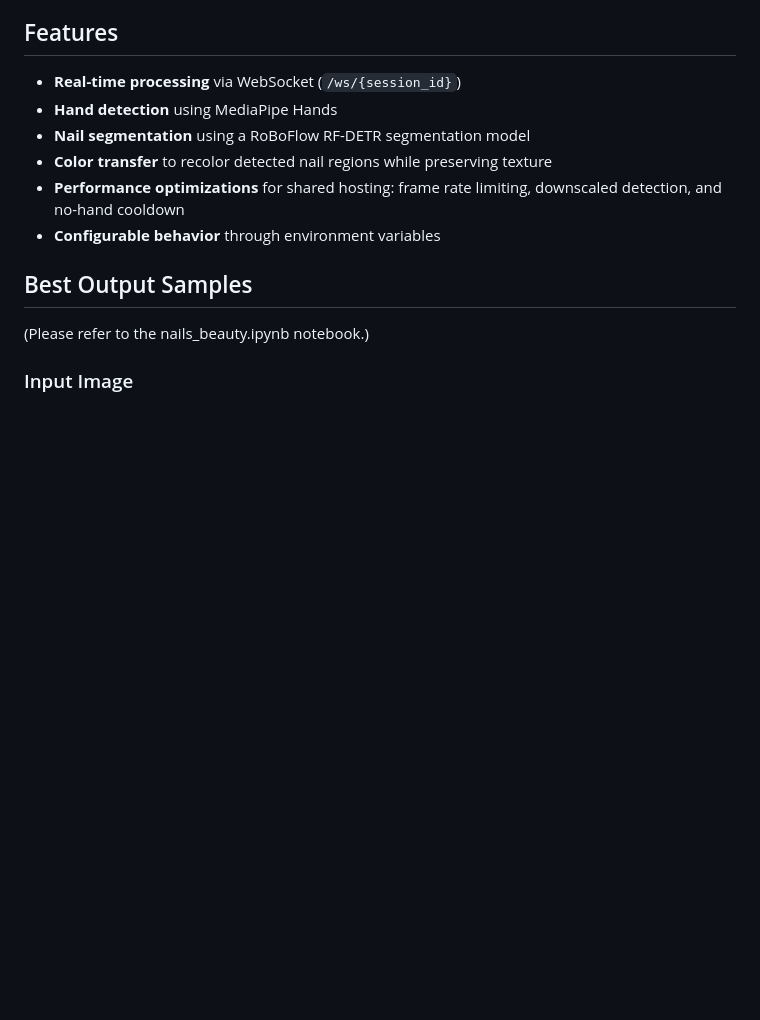
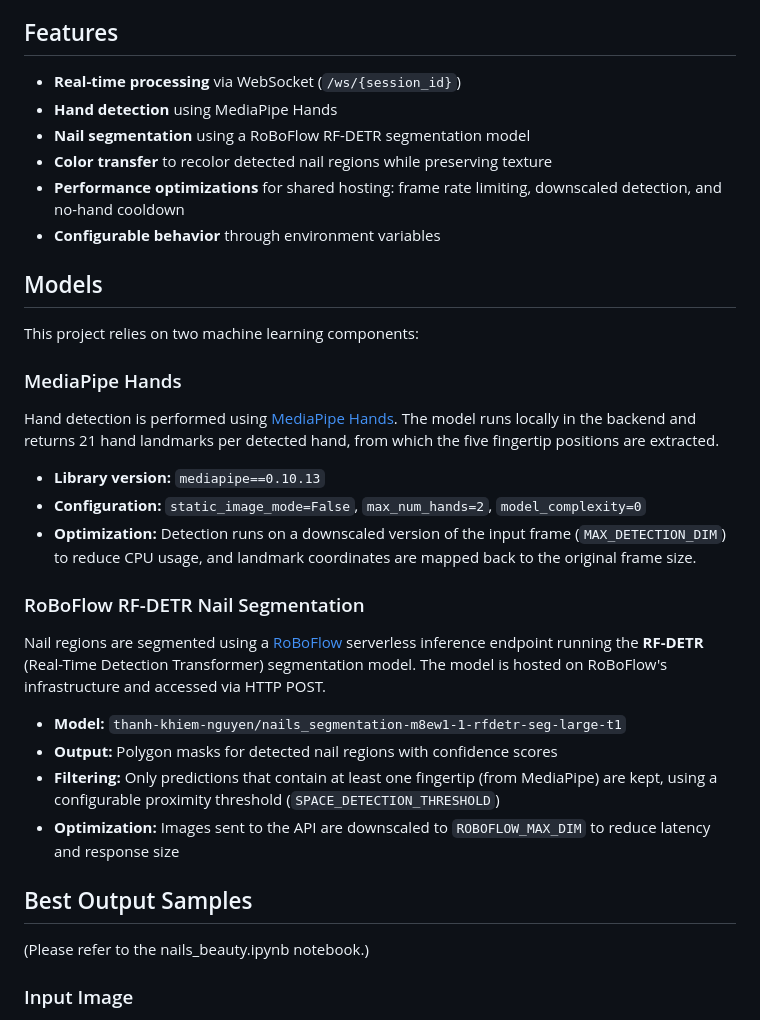
Before and after one commit to khiem-nguyen-ict/nail-try-on, a Markdown page: README.md, the part around the change. Rendered like a GitHub page; blank space fills up the shorter version.

Commit message:
docs: add Models section documenting MediaPipe and RF-DETR

```diff
--- a/README.md
+++ b/README.md
@@ -10,6 +10,27 @@ A real-time nail polish try-on web app built with FastAPI, MediaPipe, and RoBoFl
 - **Color transfer** to recolor detected nail regions while preserving texture
 - **Performance optimizations** for shared hosting: frame rate limiting, downscaled detection, and no-hand cooldown
 - **Configurable behavior** through environment variables
+
+## Models
+
+This project relies on two machine learning components:
+
+### MediaPipe Hands
+
+Hand detection is performed using [MediaPipe Hands](https://developers.google.com/mediapipe/solutions/vision/hand_landmarker). The model runs locally in the backend and returns 21 hand landmarks per detected hand, from which the five fingertip positions are extracted.
+
+- **Library version:** `mediapipe==0.10.13`
+- **Configuration:** `static_image_mode=False`, `max_num_hands=2`, `model_complexity=0`
+- **Optimization:** Detection runs on a downscaled version of the input frame (`MAX_DETECTION_DIM`) to reduce CPU usage, and landmark coordinates are mapped back to the original frame size.
+
+### RoBoFlow RF-DETR Nail Segmentation
+
+Nail regions are segmented using a [RoBoFlow](https://roboflow.com/) serverless inference endpoint running the **RF-DETR** (Real-Time Detection Transformer) segmentation model. The model is hosted on RoBoFlow's infrastructure and accessed via HTTP POST.
+
+- **Model:** `thanh-khiem-nguyen/nails_segmentation-m8ew1-1-rfdetr-seg-large-t1`
+- **Output:** Polygon masks for detected nail regions with confidence scores
+- **Filtering:** Only predictions that contain at least one fingertip (from MediaPipe) are kept, using a configurable proximity threshold (`SPACE_DETECTION_THRESHOLD`)
+- **Optimization:** Images sent to the API are downscaled to `ROBOFLOW_MAX_DIM` to reduce latency and response size
 
 ## Best Output Samples
 (Please refer to the nails_beauty.ipynb notebook.)
```
